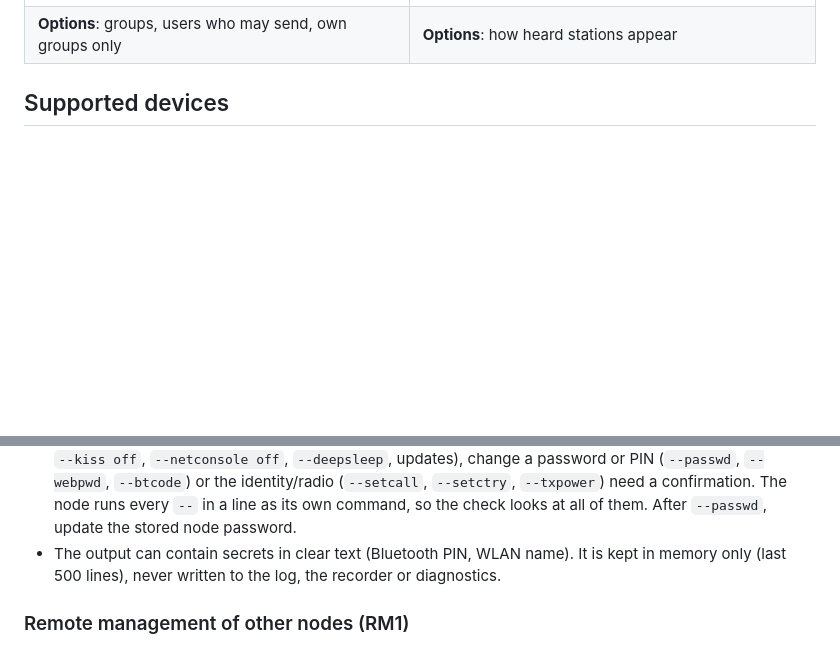
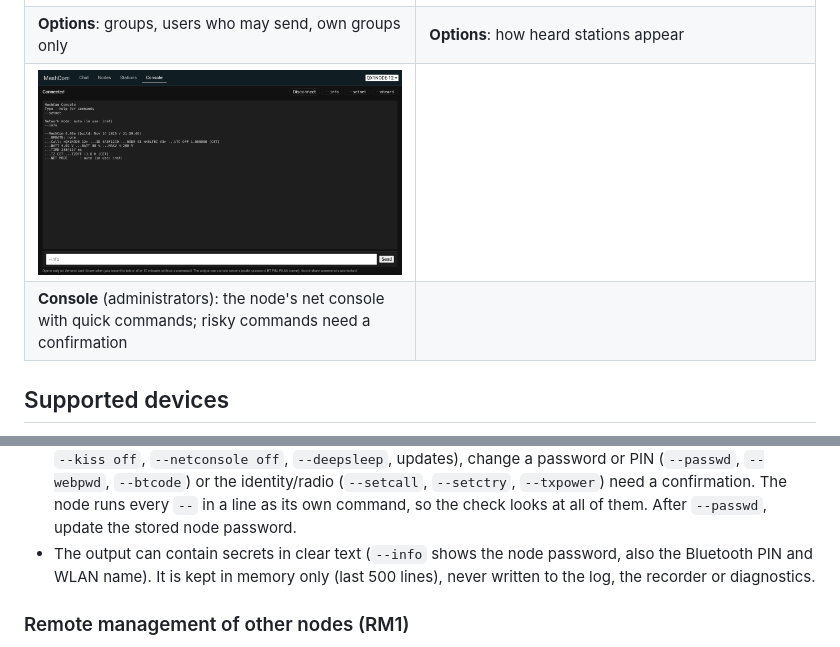
Before and after one commit to netscout2001/meshcom-ha, a Markdown page: README.md, 2 parts joined by grey strips. Drawn GitHub-style; pictures changed too: docs/images/panel-console.png (added); blank space fills up the shorter version.

```diff
--- a/README.md
+++ b/README.md
@@ -54,6 +54,8 @@ station.
 | **External UDP** setup | **KISS over TCP** setup |
 | ![Options](docs/images/ha-options.png) | ![Station options](docs/images/ha-options-stations.png) |
 | **Options**: groups, users who may send, own groups only | **Options**: how heard stations appear |
+| ![Console](docs/images/panel-console.png) | |
+| **Console** (administrators): the node's net console with quick commands; risky commands need a confirmation | |
 
 ## Supported devices
 
@@ -347,7 +349,8 @@ the node's output, without USB or a separate script.
   confirmation. The node runs every `--` in a line as its own command, so
   the check looks at all of them. After `--passwd`, update the stored node
   password.
-- The output can contain secrets in clear text (Bluetooth PIN, WLAN name).
+- The output can contain secrets in clear text (`--info` shows the node
+  password, also the Bluetooth PIN and WLAN name).
   It is kept in memory only (last 500 lines), never written to the log, the
   recorder or diagnostics.
 
```
Also changed, not shown: 3 other files.
